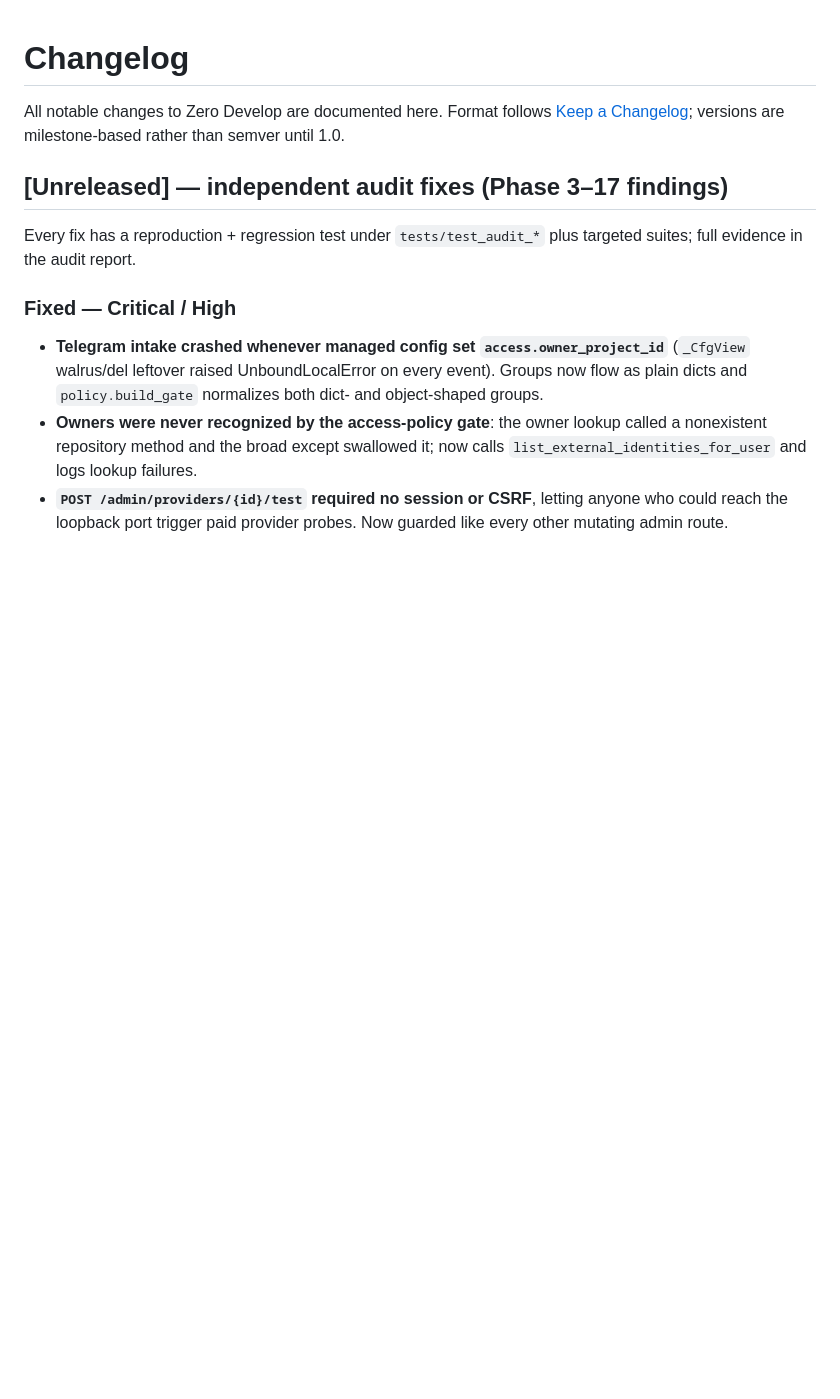
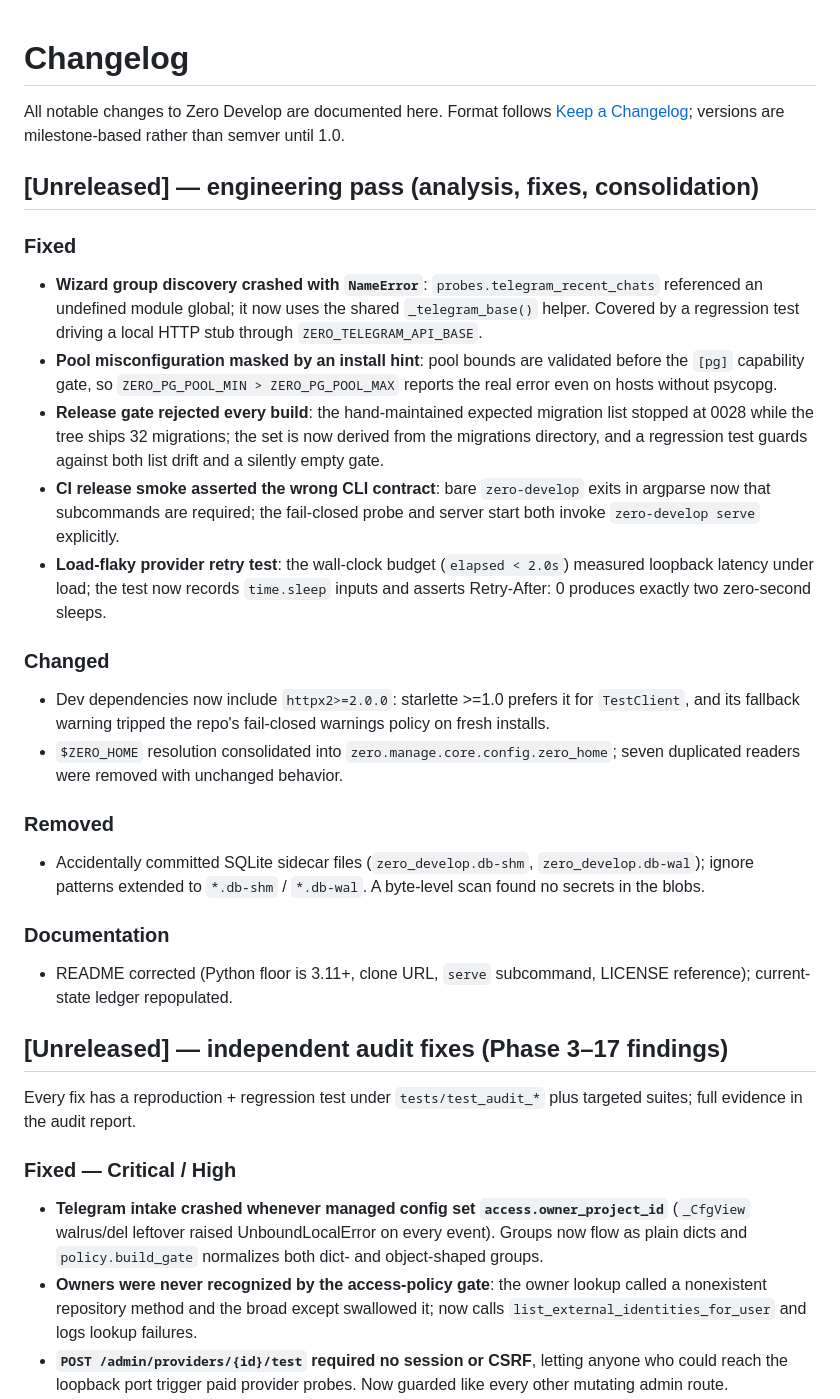
Before and after one commit to mhrsdev/zero-agent-dev-telegram, a Markdown page: CHANGELOG.md, the part around the change. GitHub-like rendering; blank space fills up the shorter version.

```diff
--- a/CHANGELOG.md
+++ b/CHANGELOG.md
@@ -3,6 +3,53 @@
 All notable changes to Zero Develop are documented here.
 Format follows [Keep a Changelog](https://keepachangelog.com/); versions
 are milestone-based rather than semver until 1.0.
+
+## [Unreleased] — engineering pass (analysis, fixes, consolidation)
+
+### Fixed
+
+- **Wizard group discovery crashed with `NameError`**:
+  `probes.telegram_recent_chats` referenced an undefined module
+  global; it now uses the shared `_telegram_base()` helper. Covered
+  by a regression test driving a local HTTP stub through
+  `ZERO_TELEGRAM_API_BASE`.
+- **Pool misconfiguration masked by an install hint**: pool bounds
+  are validated before the `[pg]` capability gate, so
+  `ZERO_PG_POOL_MIN > ZERO_PG_POOL_MAX` reports the real error even
+  on hosts without psycopg.
+- **Release gate rejected every build**: the hand-maintained expected
+  migration list stopped at 0028 while the tree ships 32 migrations;
+  the set is now derived from the migrations directory, and a
+  regression test guards against both list drift and a silently
+  empty gate.
+- **CI release smoke asserted the wrong CLI contract**: bare
+  `zero-develop` exits in argparse now that subcommands are required;
+  the fail-closed probe and server start both invoke
+  `zero-develop serve` explicitly.
+- **Load-flaky provider retry test**: the wall-clock budget
+  (`elapsed < 2.0s`) measured loopback latency under load; the test
+  now records `time.sleep` inputs and asserts Retry-After: 0
+  produces exactly two zero-second sleeps.
+
+### Changed
+
+- Dev dependencies now include `httpx2>=2.0.0`: starlette >=1.0
+  prefers it for `TestClient`, and its fallback warning tripped the
+  repo's fail-closed warnings policy on fresh installs.
+- `$ZERO_HOME` resolution consolidated into
+  `zero.manage.core.config.zero_home`; seven duplicated readers were
+  removed with unchanged behavior.
+
+### Removed
+
+- Accidentally committed SQLite sidecar files (`zero_develop.db-shm`,
+  `zero_develop.db-wal`); ignore patterns extended to `*.db-shm` /
+  `*.db-wal`. A byte-level scan found no secrets in the blobs.
+
+### Documentation
+
+- README corrected (Python floor is 3.11+, clone URL, `serve`
+  subcommand, LICENSE reference); current-state ledger repopulated.
 
 ## [Unreleased] — independent audit fixes (Phase 3–17 findings)
 
```
Also changed, not shown: README.md (+6 -7 lines), docs/CURRENT_STATE_LEDGER.md (added, +56 -0 lines).
